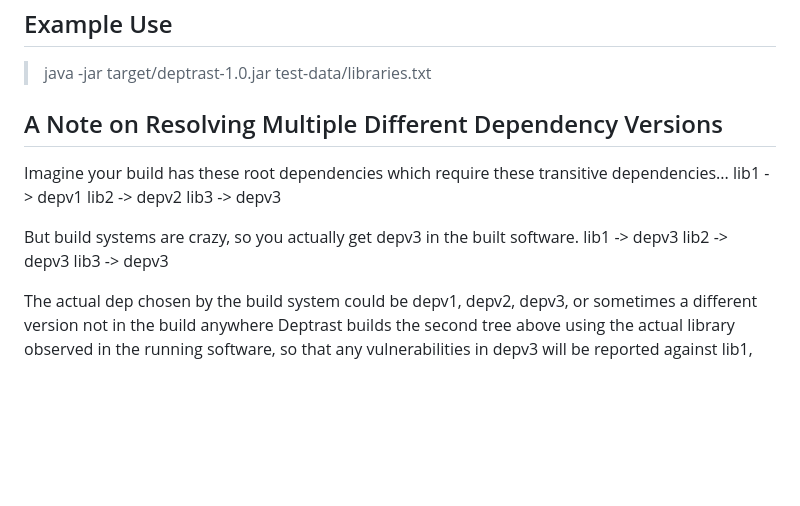
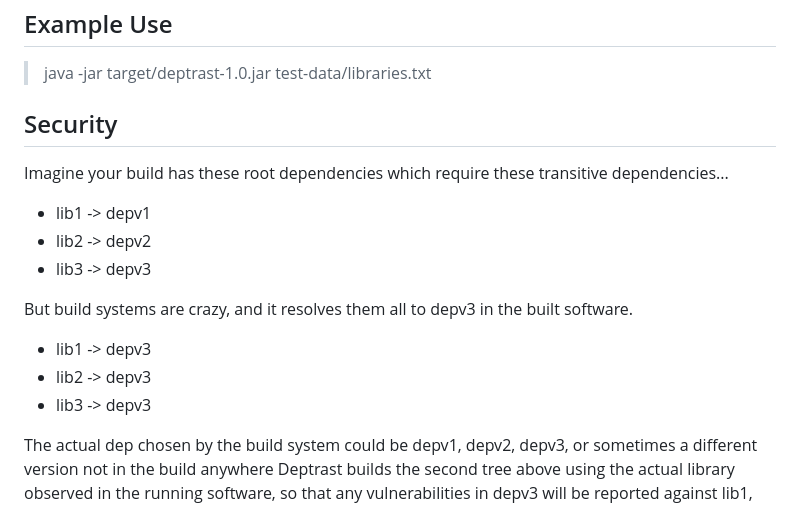
Before and after one commit to planetlevel/deptrast, a Markdown page: README.md, the part around the change. Rendered like a GitHub page; blank space fills up the shorter version.

Commit message:
update formatting

```diff
--- a/README.md
+++ b/README.md
@@ -22,17 +22,17 @@ Error at the top is expected, it's the <project>.jar which isn't public and can'
 
 > java -jar target/deptrast-1.0.jar test-data/libraries.txt
 
-## A Note on Resolving Multiple Different Dependency Versions
+## Security
 
 Imagine your build has these root dependencies which require these transitive dependencies...
-    lib1 -> depv1
-    lib2 -> depv2
-    lib3 -> depv3
+* lib1 -> depv1
+* lib2 -> depv2
+* lib3 -> depv3
 
-But build systems are crazy, so you actually get depv3 in the built software.
-    lib1 -> depv3
-    lib2 -> depv3
-    lib3 -> depv3
+But build systems are crazy, and it resolves them all to depv3 in the built software.
+* lib1 -> depv3
+* lib2 -> depv3
+* lib3 -> depv3
 
 The actual dep chosen by the build system could be depv1, depv2, depv3, or sometimes a different version not in the build anywhere Deptrast builds the second tree above using the actual library observed in the running software, so that any vulnerabilities in depv3 will be reported against lib1, lib2, and lib3.
 
```
